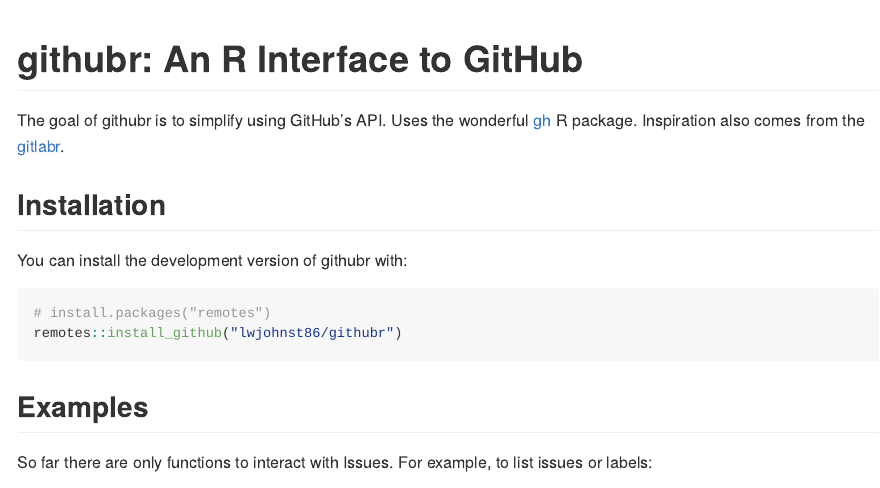
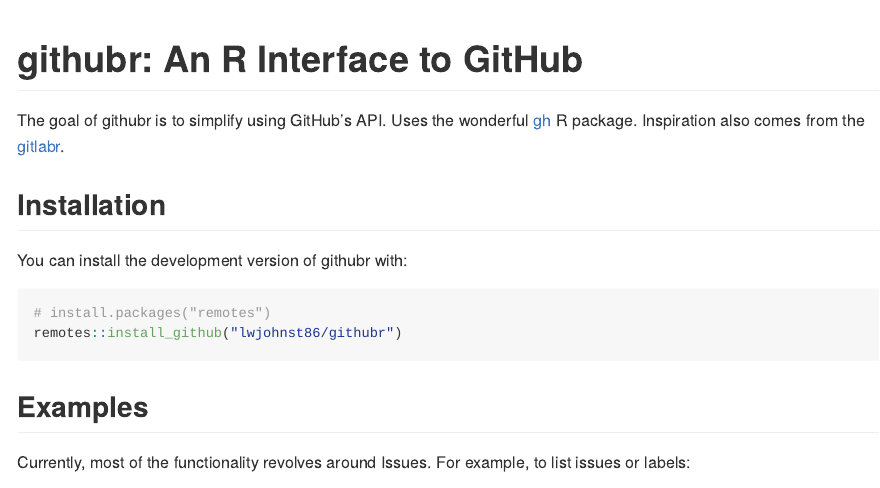
Before and after one commit to rostools/githubr, an R Markdown document (README.Rmd): the page in a window 1100 px wide, from its top. Rendered offline with R 4.5, knitr and Pandoc, with nearby package versions; some code elsewhere in the file could not run offline; badge pictures from the web are left out.

Commit message:
update readme with example tidied code

````diff
--- a/README.Rmd
+++ b/README.Rmd
@@ -37,8 +37,8 @@
 
 ## Examples
 
-So far there are only functions to interact with Issues. For example, to list
-issues or labels:
+Currently, most of the functionality revolves around Issues. For example, to
+list issues or labels:
 
 ```{r}
 library(githubr)
````
Also changed, not shown: README.md, README.Rmd (2 more changed lines).
